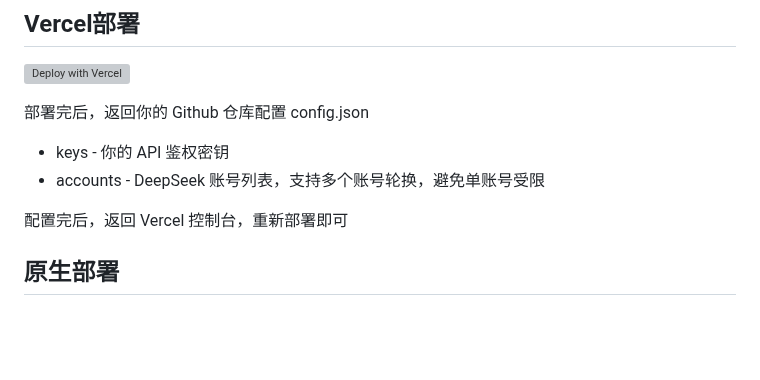
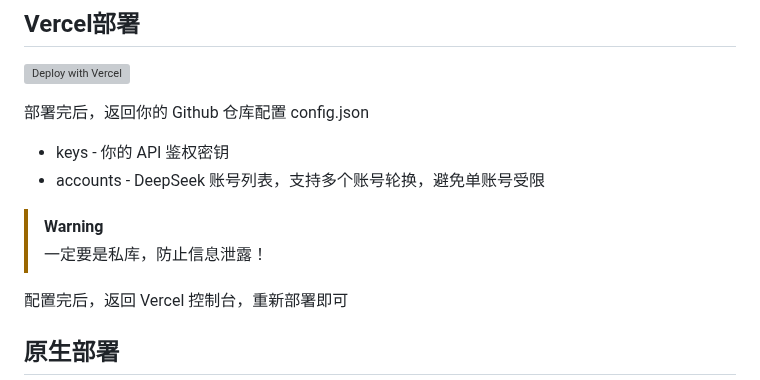
Before and after one commit to xunxun1982/deepseek2api, a Markdown page: README.MD, the part around the change. Rendered like a GitHub page; blank space fills up the shorter version; grey boxes are pictures that could not be loaded.

```diff
--- a/README.MD
+++ b/README.MD
@@ -157,6 +157,9 @@ docker stop deepseek2api
 部署完后，返回你的 Github 仓库配置 config.json
  * keys - 你的 API 鉴权密钥
  * accounts - DeepSeek 账号列表，支持多个账号轮换，避免单账号受限
+
+> [!WARNING]
+> 一定要是私库，防止信息泄露！
 
 配置完后，返回 Vercel 控制台，重新部署即可
 
```
